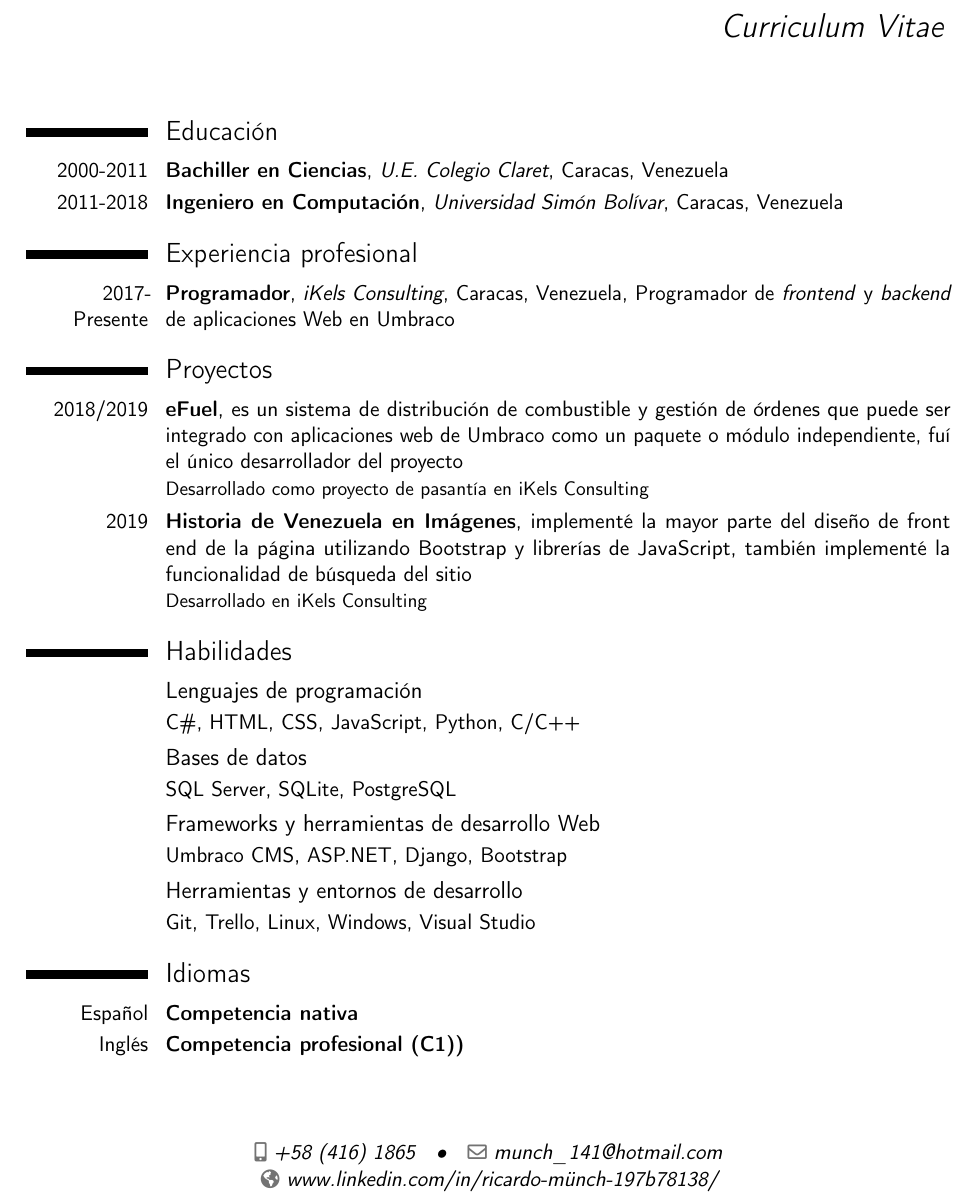
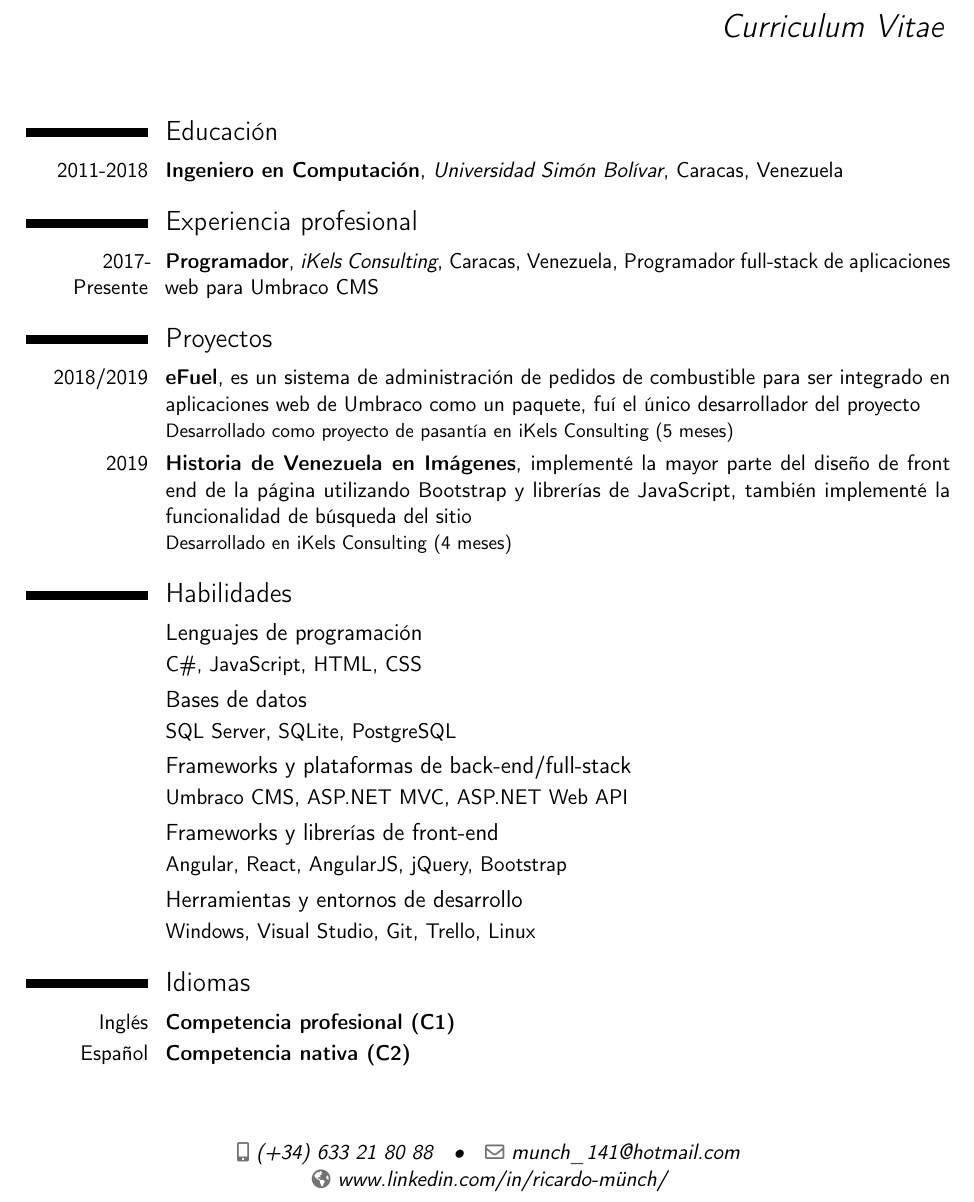
Before and after one commit to munch141/cv, a LaTeX CV (cv-es.tex): part of the page, cut so that both start at the same text. Compiled offline with pdfLaTeX.

Commit message:
updates 01-2019

```diff
--- a/cv-es.tex
+++ b/cv-es.tex
@@ -17,9 +17,9 @@
 % personal data
 \name{Ricardo}{Münch}
 \title{Curriculum Vitae}
-\phone[mobile]{+58~(416)~1865}
+\phone[mobile]{(+34)~633~21~80~88}
 \email{munch\_141@hotmail.com}
-\homepage{www.linkedin.com/in/ricardo-m\"unch-197b78138/}
+\homepage{www.linkedin.com/in/ricardo-münch/}
 \photo[64pt][0pt]{perfil}
 
 % to show numerical labels in the bibliography (default is to show no labels); only useful if you make citations in your resume
@@ -40,28 +40,29 @@
 \makecvtitle
 
 \section{Educación}
-\cventry{2000-2011}{Bachiller en Ciencias}{U.E. Colegio Claret}{Caracas, Venezuela}{}{}
 \cventry{2011-2018}{Ingeniero en Computación}{Universidad Simón Bolívar}{Caracas, Venezuela}{}{}  % arguments 3 to 6 can be left empty
 
 \section{Experiencia profesional}
-\cventry{2017-Presente}{Programador}{iKels Consulting}{Caracas, Venezuela}{Programador de \emph{frontend} y \emph{backend} de aplicaciones Web en Umbraco}{}
+\cventry{2017-Presente}{Programador}{iKels Consulting}{Caracas, Venezuela}{Programador full-stack de aplicaciones web para Umbraco CMS}{}
 
 \section{Proyectos}
-\cventry{2018/2019}{eFuel}{}{}{es un sistema de distribución de combustible y gestión de órdenes que puede ser integrado con aplicaciones web de Umbraco como un paquete o módulo independiente, fuí el único desarrollador del proyecto}{Desarrollado como proyecto de pasantía en iKels Consulting}
-\cventry{2019}{Historia de Venezuela en Imágenes}{}{}{implementé la mayor parte del diseño de front end de la página utilizando Bootstrap y librerías de JavaScript, también implementé la funcionalidad de búsqueda del sitio}{Desarrollado en iKels Consulting}
+\cventry{2018/2019}{eFuel}{}{}{es un sistema de administración de pedidos de combustible para ser integrado en aplicaciones web de Umbraco como un paquete, fuí el único desarrollador del proyecto}{Desarrollado como proyecto de pasantía en iKels Consulting (5 meses)}
+\cventry{2019}{Historia de Venezuela en Imágenes}{}{}{implementé la mayor parte del diseño de front end de la página utilizando Bootstrap y librerías de JavaScript, también implementé la funcionalidad de búsqueda del sitio}{Desarrollado en iKels Consulting (4 meses)}
 
 \section{Habilidades}
 \subsection{Lenguajes de programación}
-\cvitemwithcomment{}{C\#, HTML, CSS, JavaScript, Python, C/C++}{}
+\cvitemwithcomment{}{C\#, JavaScript, HTML, CSS}{}
 \subsection{Bases de datos}
 \cvitemwithcomment{}{SQL Server, SQLite, PostgreSQL}{}
-\subsection{Frameworks y herramientas de desarrollo Web}
-\cvitem{}{Umbraco CMS, ASP.NET, Django, Bootstrap}
+\subsection{Frameworks y plataformas de back-end/full-stack}
+\cvitem{}{Umbraco CMS, ASP.NET MVC, ASP.NET Web API}
+\subsection{Frameworks y librerías de front-end}
+\cvitem{}{Angular, React, AngularJS, jQuery, Bootstrap}
 \subsection{Herramientas y entornos de desarrollo}
-\cvitem{}{Git, Trello, Linux, Windows, Visual Studio}
+\cvitem{}{Windows, Visual Studio, Git, Trello, Linux}
 
 \section{Idiomas}
-\cventry{Español}{Competencia nativa}{}{}{}{}
-\cventry{Inglés}{Competencia profesional (C1))}{}{}{}{}
+\cventry{Inglés}{Competencia profesional (C1)}{}{}{}{}
+\cventry{Español}{Competencia nativa (C2)}{}{}{}{}
 
 \end{document}
```
Also changed, not shown: cv-en.tex (+12 -11 lines), cv-en.pdf, cv-es.pdf.
